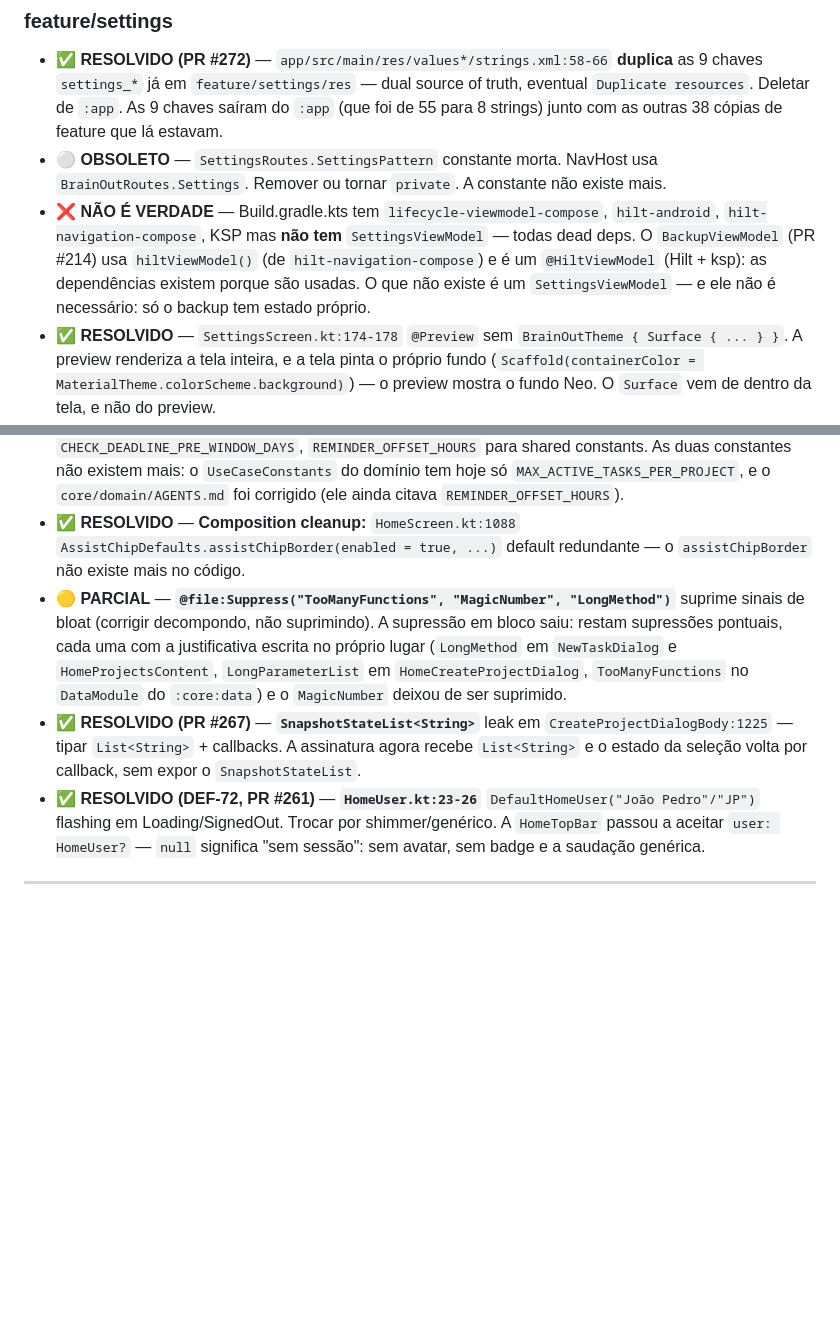
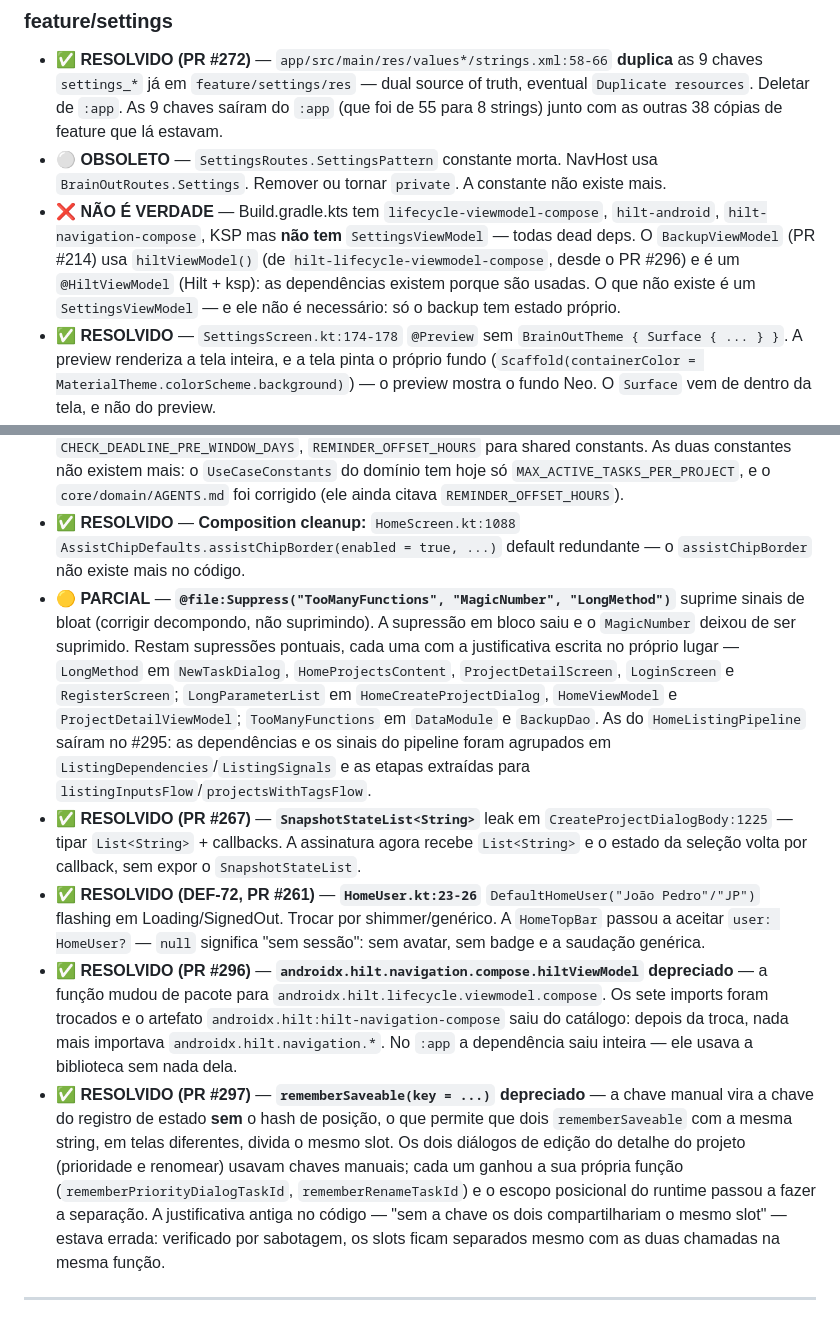
Before and after one commit to joao-pedro-gms/BrainOut, a Markdown page: docs/AUDITORIA-2026-09-24.md, 2 parts joined by grey strips. Drawn GitHub-style; blank space fills up the shorter version.

Commit message:
docs: o guia e a auditoria refletem as correcoes da rodada
O `AGENTS.md` e a auditoria estavam com tres afirmacoes que as
correcoes da rodada deixaram sem objeto.

**`AGENTS.md`**

- O bullet de gaps conhecidos do `HomeListingPipeline` dizia que o
  `homeUiStateFlow` tinha dez parametros e que o agrupamento das
  dependencias em um objeto de contexto era "trabalho em aberto". O
  PR #295 fez exatamente isso: `ListingDependencies` e `ListingSignals`,
  com as etapas extraidas para `listingInputsFlow` e
  `projectsWithTagsFlow`.

**Auditoria**

- A secao de `feature/settings` atribuia o `hiltViewModel()` do
  `BackupViewModel` ao `hilt-navigation-compose`. Desde o PR #296 o
  `hiltViewModel` vem do `hilt-lifecycle-viewmodel-compose`.
- O bullet das supressoes do detekt listava as que existiam em 24/09 e
  citava so tres arquivos. A lista atual foi levantada por grep:
  `LongMethod` em `NewTaskDialog`, `HomeProjectsContent`,
  `ProjectDetailScreen`, `LoginScreen` e `RegisterScreen`;
  `LongParameterList` em `HomeCreateProjectDialog`, `HomeViewModel` e
  `ProjectDetailViewModel`; `TooManyFunctions` em `DataModule` e
  `BackupDao`. As do `HomeListingPipeline` sairam no #295.
- Entraram dois bullets novos, para as depreciacoes corrigidas na
  rodada: o `hiltViewModel` do pacote antigo (#296) e a chave manual do
  `rememberSaveable` (#297).

Refs: R12

```diff
--- a/docs/AUDITORIA-2026-09-24.md
+++ b/docs/AUDITORIA-2026-09-24.md
@@ -159,7 +159,7 @@ Status conferido um a um contra o código em `main`
 
 - ✅ **RESOLVIDO (PR #272)** — `app/src/main/res/values*/strings.xml:58-66` **duplica** as 9 chaves `settings_*` já em `feature/settings/res` — dual source of truth, eventual `Duplicate resources`. Deletar de `:app`. As 9 chaves saíram do `:app` (que foi de 55 para 8 strings) junto com as outras 38 cópias de feature que lá estavam.
 - ⚪️ **OBSOLETO** — `SettingsRoutes.SettingsPattern` constante morta. NavHost usa `BrainOutRoutes.Settings`. Remover ou tornar `private`. A constante não existe mais.
-- ❌ **NÃO É VERDADE** — Build.gradle.kts tem `lifecycle-viewmodel-compose`, `hilt-android`, `hilt-navigation-compose`, KSP mas **não tem** `SettingsViewModel` — todas dead deps. O `BackupViewModel` (PR #214) usa `hiltViewModel()` (de `hilt-navigation-compose`) e é um `@HiltViewModel` (Hilt + ksp): as dependências existem porque são usadas. O que não existe é um `SettingsViewModel` — e ele não é necessário: só o backup tem estado próprio.
+- ❌ **NÃO É VERDADE** — Build.gradle.kts tem `lifecycle-viewmodel-compose`, `hilt-android`, `hilt-navigation-compose`, KSP mas **não tem** `SettingsViewModel` — todas dead deps. O `BackupViewModel` (PR #214) usa `hiltViewModel()` (de `hilt-lifecycle-viewmodel-compose`, desde o PR #296) e é um `@HiltViewModel` (Hilt + ksp): as dependências existem porque são usadas. O que não existe é um `SettingsViewModel` — e ele não é necessário: só o backup tem estado próprio.
 - ✅ **RESOLVIDO** — `SettingsScreen.kt:174-178` `@Preview` sem `BrainOutTheme { Surface { ... } }`. A preview renderiza a tela inteira, e a tela pinta o próprio fundo (`Scaffold(containerColor = MaterialTheme.colorScheme.background)`) — o preview mostra o fundo Neo. O `Surface` vem de dentro da tela, e não do preview.
 - ✅ **RESOLVIDO (DEF-44, PR #252)** — `Profile`/`Notifications`/`Theme` cliques são no-op silenciosos (BrainOutNavHost L179-183). No Snackbar/Toast — broken UX. As linhas de placeholder agora respondem "Em breve" num snackbar (`SettingsRowKind.Placeholder`).
 - ✅ **RESOLVIDO** — `SettingsStructure.kt:4-6` comentário envelhece mal ("não precisa de ViewModel próprio"). Reavaliar em E2.6+. O comentário foi corrigido: só as linhas de backup têm estado próprio (o `BackupViewModel`).
@@ -218,9 +218,11 @@ P0+P1 uncovered LoC ≈ 550 :core:data + 60 :core:domain + ~300 feature. Sem tes
 - ⚪️ **OBSOLETO** — **`RemoteDtos.id`** — explícito required em tasks/projects (R6). Os DTOs remoto saíram com a camada de rede no #212.
 - ⚪️ **OBSOLETO** — **Refatorar `core/data` + `core/domain` ParaConstantsHelper** — extrair `CHECK_DEADLINE_PRE_WINDOW_DAYS`, `REMINDER_OFFSET_HOURS` para shared constants. As duas constantes não existem mais: o `UseCaseConstants` do domínio tem hoje só `MAX_ACTIVE_TASKS_PER_PROJECT`, e o `core/domain/AGENTS.md` foi corrigido (ele ainda citava `REMINDER_OFFSET_HOURS`).
 - ✅ **RESOLVIDO** — **Composition cleanup:** `HomeScreen.kt:1088` `AssistChipDefaults.assistChipBorder(enabled = true, ...)` default redundante — o `assistChipBorder` não existe mais no código.
-- 🟡 **PARCIAL** — **`@file:Suppress("TooManyFunctions", "MagicNumber", "LongMethod")`** suprime sinais de bloat (corrigir decompondo, não suprimindo). A supressão em bloco saiu: restam supressões pontuais, cada uma com a justificativa escrita no próprio lugar (`LongMethod` em `NewTaskDialog` e `HomeProjectsContent`, `LongParameterList` em `HomeCreateProjectDialog`, `TooManyFunctions` no `DataModule` do `:core:data`) e o `MagicNumber` deixou de ser suprimido.
+- 🟡 **PARCIAL** — **`@file:Suppress("TooManyFunctions", "MagicNumber", "LongMethod")`** suprime sinais de bloat (corrigir decompondo, não suprimindo). A supressão em bloco saiu e o `MagicNumber` deixou de ser suprimido. Restam supressões pontuais, cada uma com a justificativa escrita no próprio lugar — `LongMethod` em `NewTaskDialog`, `HomeProjectsContent`, `ProjectDetailScreen`, `LoginScreen` e `RegisterScreen`; `LongParameterList` em `HomeCreateProjectDialog`, `HomeViewModel` e `ProjectDetailViewModel`; `TooManyFunctions` em `DataModule` e `BackupDao`. As do `HomeListingPipeline` saíram no #295: as dependências e os sinais do pipeline foram agrupados em `ListingDependencies`/`ListingSignals` e as etapas extraídas para `listingInputsFlow`/`projectsWithTagsFlow`.
 - ✅ **RESOLVIDO (PR #267)** — **`SnapshotStateList<String>`** leak em `CreateProjectDialogBody:1225` — tipar `List<String>` + callbacks. A assinatura agora recebe `List<String>` e o estado da seleção volta por callback, sem expor o `SnapshotStateList`.
 - ✅ **RESOLVIDO (DEF-72, PR #261)** — **`HomeUser.kt:23-26`** `DefaultHomeUser("João Pedro"/"JP")` flashing em Loading/SignedOut. Trocar por shimmer/genérico. A `HomeTopBar` passou a aceitar `user: HomeUser?` — `null` significa "sem sessão": sem avatar, sem badge e a saudação genérica.
+- ✅ **RESOLVIDO (PR #296)** — **`androidx.hilt.navigation.compose.hiltViewModel` depreciado** — a função mudou de pacote para `androidx.hilt.lifecycle.viewmodel.compose`. Os sete imports foram trocados e o artefato `androidx.hilt:hilt-navigation-compose` saiu do catálogo: depois da troca, nada mais importava `androidx.hilt.navigation.*`. No `:app` a dependência saiu inteira — ele usava a biblioteca sem nada dela.
+- ✅ **RESOLVIDO (PR #297)** — **`rememberSaveable(key = ...)` depreciado** — a chave manual vira a chave do registro de estado **sem** o hash de posição, o que permite que dois `rememberSaveable` com a mesma string, em telas diferentes, divida o mesmo slot. Os dois diálogos de edição do detalhe do projeto (prioridade e renomear) usavam chaves manuais; cada um ganhou a sua própria função (`rememberPriorityDialogTaskId`, `rememberRenameTaskId`) e o escopo posicional do runtime passou a fazer a separação. A justificativa antiga no código — "sem a chave os dois compartilhariam o mesmo slot" — estava errada: verificado por sabotagem, os slots ficam separados mesmo com as duas chamadas na mesma função.
 
 ---
 
```
Also changed, not shown: AGENTS.md (+1 -1 lines).
